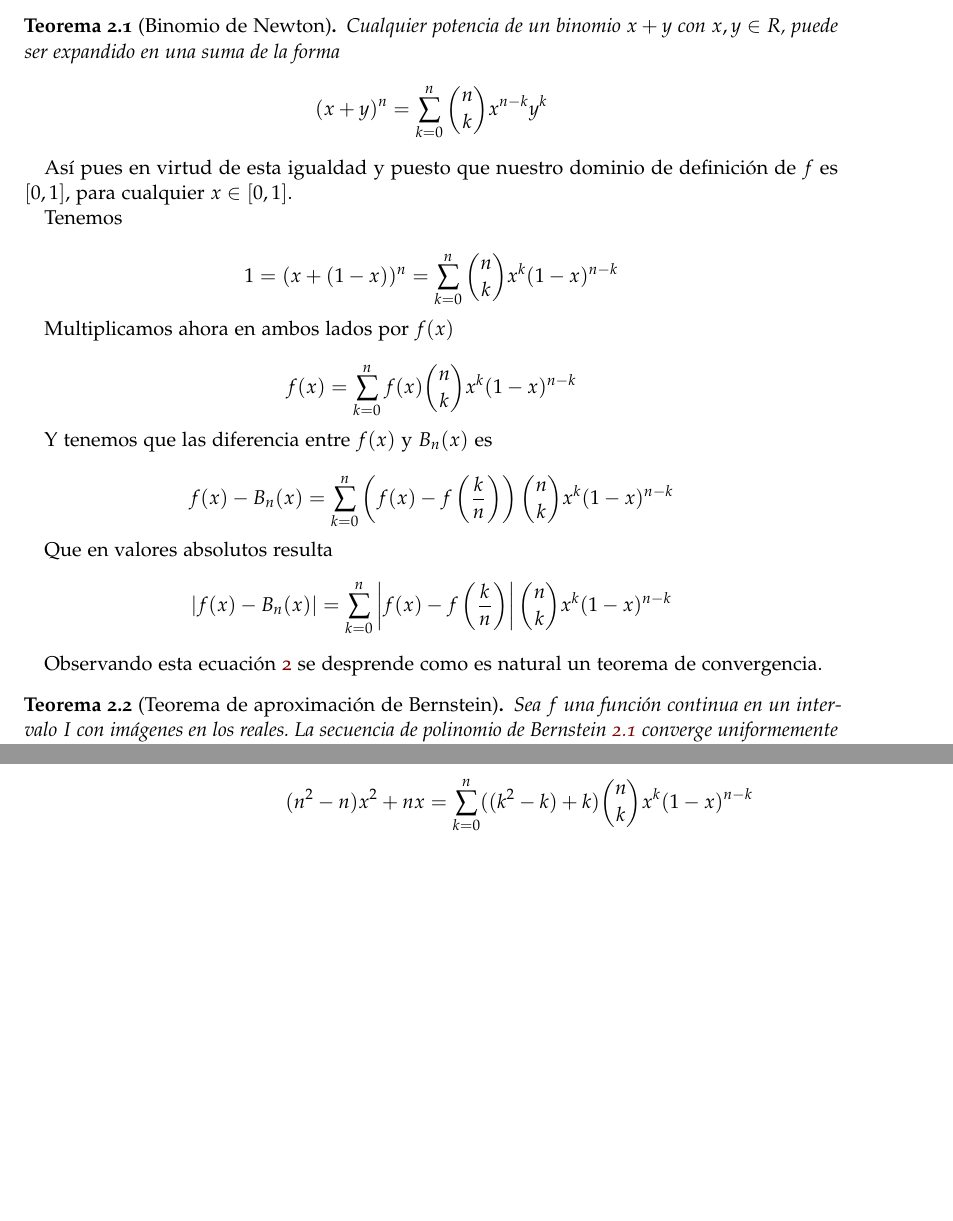
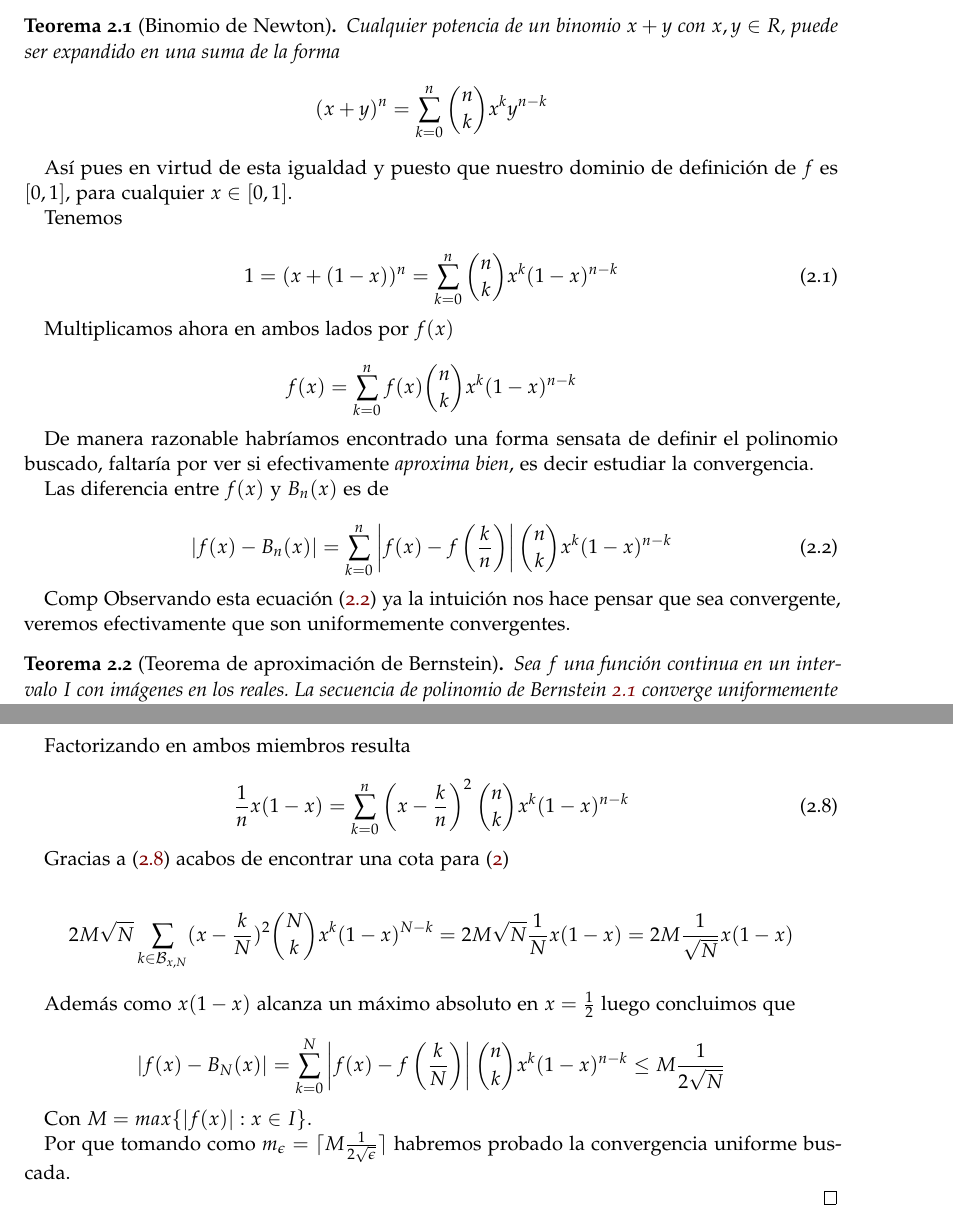
Before and after one commit to BlancaCC/TFG-Estudio-de-las-redes-neuronales, a LaTeX book (doc/tfg.tex, which reads doc/capitulos/teoria_aproximacion/polinomios_de_Berstenstein.tex): two parts of pages 15 and 18 of 21 before the commit and two parts of pages 15 and 19 of 23 after it, joined at a grey line, cut so that both start at the same text, the shorter picture padded with empty space. Compiled offline with pdfLaTeX.

Commit message:
Bernstein: Acabo de esbozar resolucion del teorema, falta rematar y revisar

```diff
--- a/doc/capitulos/teoria_aproximacion/polinomios_de_Berstenstein.tex
+++ b/doc/capitulos/teoria_aproximacion/polinomios_de_Berstenstein.tex
@@ -24,7 +24,7 @@ Para ello recordaremos el teorema del Binomio de Newton:
 
 \begin{teorema}[Binomio de Newton]
     Cualquier potencia de un binomio $x+y$ con $x,y \in R$,  puede ser expandido en una suma de la forma
-    \[(x+y)^n = \sum_{k=0}^n \binom{n}{k} x^{n-k}y^k\]
+    \[(x+y)^n = \sum_{k=0}^n \binom{n}{k} x^{k}y^{n-k}\]
 \end{teorema}
 
 Así pues en virtud de esta igualdad y puesto que nuestro dominio de definición de $f$ es $[0,1]$, para cualquier $x \in [0,1].$
@@ -41,20 +41,25 @@ Multiplicamos ahora en ambos lados por $f(x)$
     f(x) = \sum_{k=0}^n f(x) \binom{n}{k} x^{k} (1-x)^{n-k}
 \end{equation}
 
-Y tenemos que las diferencia entre $f(x)$ y $B_n(x)$ es
+De manera razonable habríamos encontrado una forma sensata de definir el polinomio buscado,
+faltaría por ver  si efectivamente \textit{aproxima bien}, es decir estudiar la convergencia.
 
-\begin{equation}
-    f(x)-B_n(x) = \sum_{k=0}^n \left(f(x) - f \left( \frac{k}{n} \right)\right)
-    \binom{n}{k} x^{k} (1-x)^{n-k}
-\end{equation}
+Las diferencia entre $f(x)$ y $B_n(x)$ es de
 
-Que en valores absolutos resulta
-\begin{equation} \label{eqn:berstein_difference}
+%\begin{equation}
+%    f(x)-B_n(x) = \sum_{k=0}^n \left(f(x) - f \left( \frac{k}{n} \right)\right)
+%    \binom{n}{k} x^{k} (1-x)^{n-k}
+%\end{equation}
+
+%Tomando valor absoluto resulta
+\begin{equation} \label{eq:berstein_diferencia}
     |f(x)-B_n(x)| = \sum_{k=0}^n \left|f(x) - f \left( \frac{k}{n} \right)\right|
     \binom{n}{k} x^{k} (1-x)^{n-k}
 \end{equation}
 
-Observando esta ecuación \ref{eqn:berstein_difference} se desprende como es natural un teorema de convergencia.
+Comp
+Observando esta ecuación \eqref{eq:berstein_diferencia} ya la intuición nos
+hace pensar que sea convergente, veremos efectivamente que son uniformemente convergentes.
 
 \begin{teorema}[Teorema de aproximación de Bernstein]\label{teo:aproximacion_bernstein}
 
@@ -241,8 +252,31 @@ Para ello vamos a sumar las dos expresiones que hemos obtenido
 
   \begin{equation}
-    (n^2 - n)  x^2 + nx= \sum_{k=0}^{n} ((k^2 - k)+k) \binom{n}{k} x^{k} (1-x)^{n-k}
+    (1 - \frac{1}{n} + 1 -2)  x^2 + \frac{1}{n}x= \sum_{k=0}^{n} \left( \left( \frac{k}{n} \right)^2 + x^2 -2x \right) \binom{n}{k} x^{k} (1-x)^{n-k}
   \end{equation}
 
+  Factorizando en ambos miembros resulta
+
+  \begin{equation} \label{eq:binomio_segunda_suma}
+     \frac{1}{n} x (1-x)= \sum_{k=0}^{n}  \left( x-\frac{k}{n} \right)^2  \binom{n}{k} x^{k} (1-x)^{n-k}
+  \end{equation}
+
+  Gracias a \eqref{eq:binomio_segunda_suma} acabos de encontrar una cota para
+  \eqref{eq:Bernstein_caso_a_acotar}
+
+  \begin{equation}
+    2M \sqrt{N} \sum_{k \in \mathcal{B}_{x,N}}  (x- \frac{k}{N})^2 \binom{N}{k} x^k (1-x) ^{N-k}  = 2M \sqrt{N} \frac{1}{N} x (1-x) = 2M  \frac{1}{\sqrt{N}} x (1-x)
+  \end{equation}
+
+  Además como $x (1-x)$ alcanza un máximo absoluto en $x=\frac{1}{2}$ luego concluimos que
+
+  \begin{equation}
+    |f(x)-B_N(x)| = \sum_{k=0}^N \left| f(x) - f \left(\frac{k}{N} \right) \right| \binom{n}{k} x^k (1-x) ^{n-k} \leq M \frac{1}{2 \sqrt{N}}
+\end{equation}
+
+    Con $M = max \{ |f(x)| : x \in I\}.$
+
+    Por que tomando como $m_\epsilon = \lceil M \frac{1}{2 \sqrt{ \epsilon }} \rceil$
+    habremos probado la convergencia uniforme buscada.
 
 \end{proof}
 
```
Also changed, not shown: doc/tfg.pdf, doc/capitulos/teoria_aproximacion/polinomios_de_Berstenstein.tex (32 more changed lines), 1 other file.
